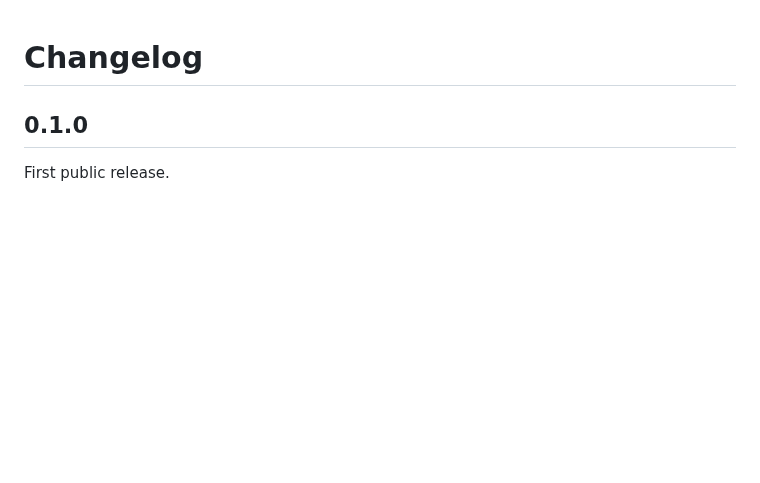
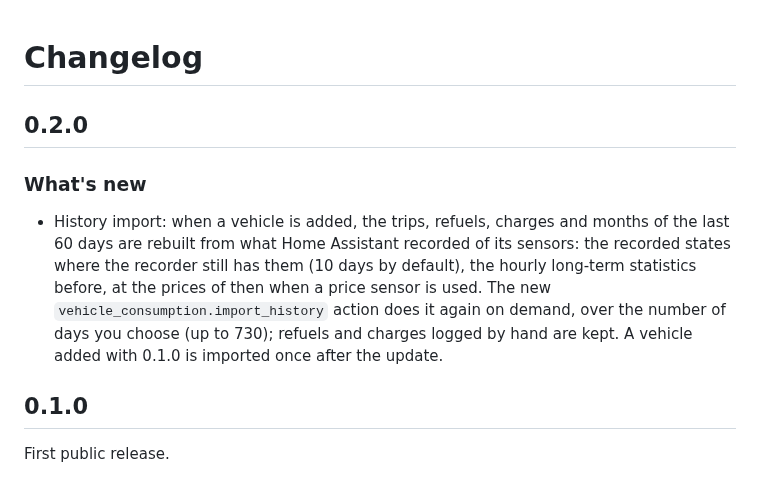
Before and after one commit to juju35/ha-vehicle-consumption, a Markdown page: CHANGELOG.md, the part around the change. Rendered like a GitHub page; blank space fills up the shorter version.

```diff
--- a/CHANGELOG.md
+++ b/CHANGELOG.md
@@ -1,4 +1,9 @@
 # Changelog
+
+## 0.2.0
+
+### What's new
+- History import: when a vehicle is added, the trips, refuels, charges and months of the last 60 days are rebuilt from what Home Assistant recorded of its sensors: the recorded states where the recorder still has them (10 days by default), the hourly long-term statistics before, at the prices of then when a price sensor is used. The new `vehicle_consumption.import_history` action does it again on demand, over the number of days you choose (up to 730); refuels and charges logged by hand are kept. A vehicle added with 0.1.0 is imported once after the update.
 
 ## 0.1.0
 
```
Also changed, not shown: README.md (+14 -1 lines), custom_components/vehicle_consumption/AGENT.md (+1 -0 lines), screenshots/chart.gif, screenshots/driving.gif, screenshots/gauge.gif, 13 other files.
